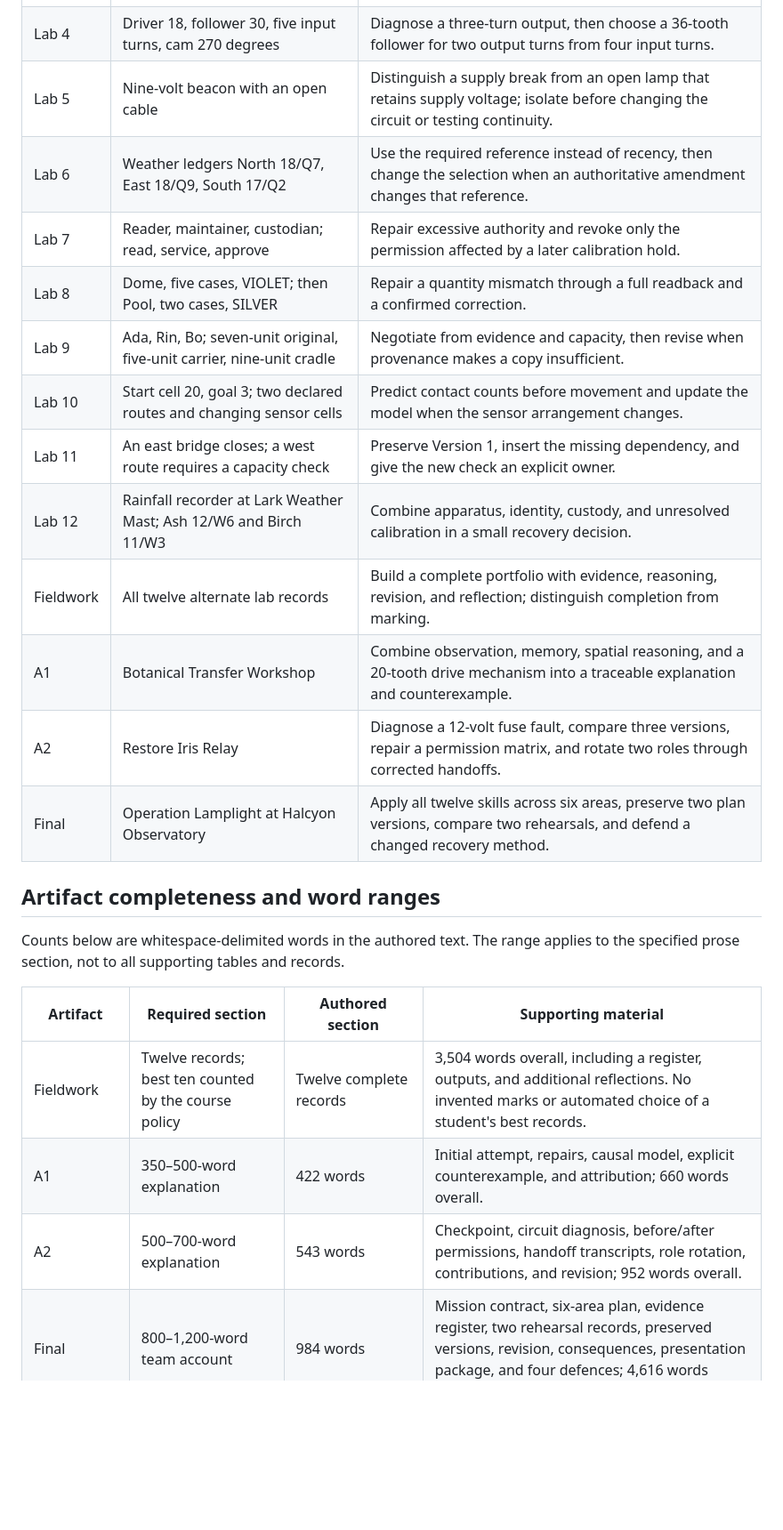
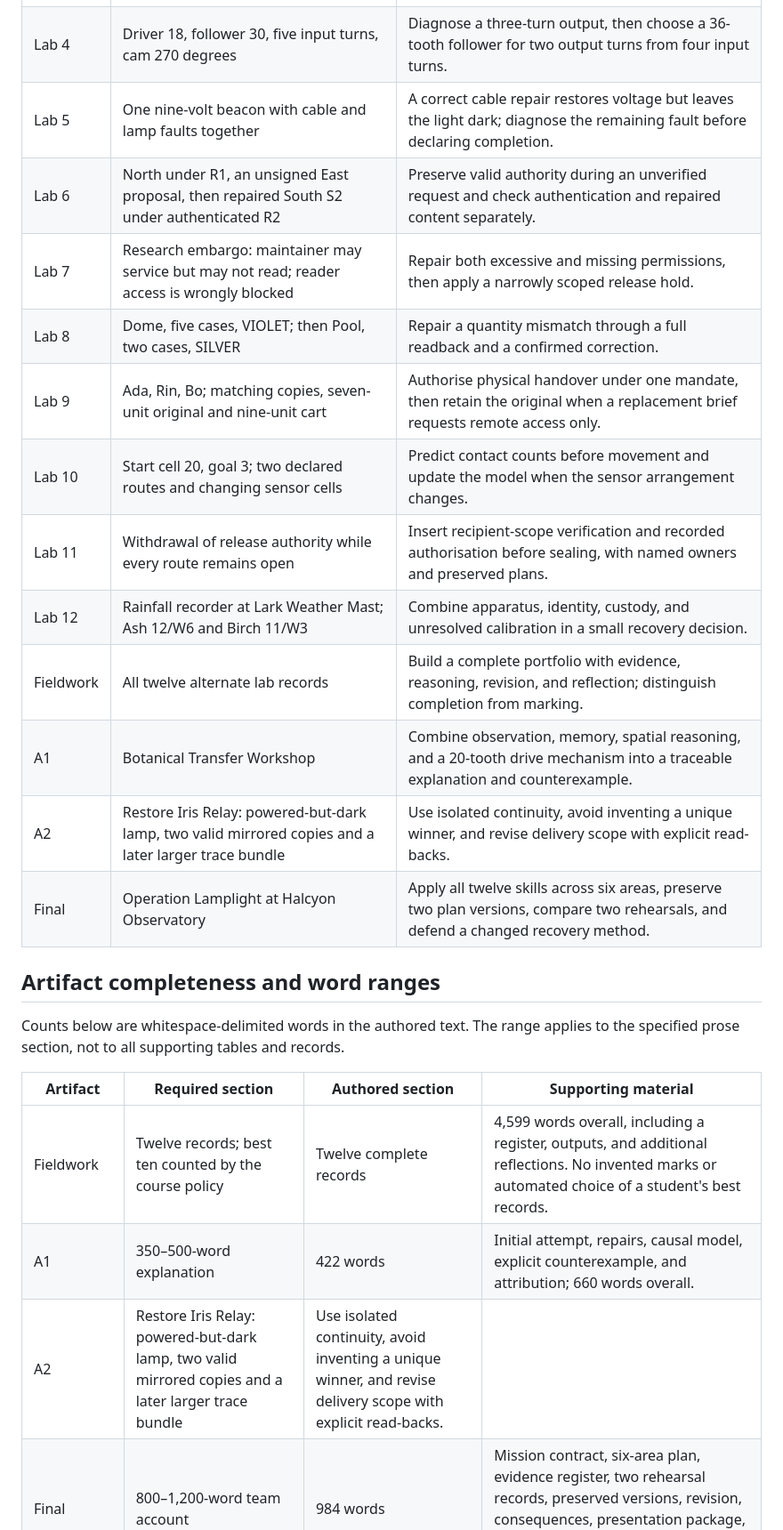
Before and after one commit to comp4020-agentic-coding-studio/comp4020-ass2-Adithya-Rama, a Markdown page: docs/DEMONSTRATION-TEACHING.md, the part around one of its changes. Shown at 89% size. Drawn GitHub-style; blank space fills up the shorter version.

```diff
--- a/docs/DEMONSTRATION-TEACHING.md
+++ b/docs/DEMONSTRATION-TEACHING.md
@@ -31,17 +31,17 @@ Every example moves beyond revealing a correct answer. It demonstrates a consequ
 | Lab 2 | Gate, Pool, Press, Dome; Lens, Tether, Pocket atlas, Beacon | Repair two swapped associations and distinguish a specific object from a generic substitution. |
 | Lab 3 | Connector begins north/west; clockwise rotation 90 degrees; level 2 | Keep the correct orientation when only the required height changes to level 1. |
 | Lab 4 | Driver 18, follower 30, five input turns, cam 270 degrees | Diagnose a three-turn output, then choose a 36-tooth follower for two output turns from four input turns. |
-| Lab 5 | Nine-volt beacon with an open cable | Distinguish a supply break from an open lamp that retains supply voltage; isolate before changing the circuit or testing continuity. |
-| Lab 6 | Weather ledgers North 18/Q7, East 18/Q9, South 17/Q2 | Use the required reference instead of recency, then change the selection when an authoritative amendment changes that reference. |
-| Lab 7 | Reader, maintainer, custodian; read, service, approve | Repair excessive authority and revoke only the permission affected by a later calibration hold. |
+| Lab 5 | One nine-volt beacon with cable and lamp faults together | A correct cable repair restores voltage but leaves the light dark; diagnose the remaining fault before declaring completion. |
+| Lab 6 | North under R1, an unsigned East proposal, then repaired South S2 under authenticated R2 | Preserve valid authority during an unverified request and check authentication and repaired content separately. |
+| Lab 7 | Research embargo: maintainer may service but may not read; reader access is wrongly blocked | Repair both excessive and missing permissions, then apply a narrowly scoped release hold. |
 | Lab 8 | Dome, five cases, VIOLET; then Pool, two cases, SILVER | Repair a quantity mismatch through a full readback and a confirmed correction. |
-| Lab 9 | Ada, Rin, Bo; seven-unit original, five-unit carrier, nine-unit cradle | Negotiate from evidence and capacity, then revise when provenance makes a copy insufficient. |
+| Lab 9 | Ada, Rin, Bo; matching copies, seven-unit original and nine-unit cart | Authorise physical handover under one mandate, then retain the original when a replacement brief requests remote access only. |
 | Lab 10 | Start cell 20, goal 3; two declared routes and changing sensor cells | Predict contact counts before movement and update the model when the sensor arrangement changes. |
-| Lab 11 | An east bridge closes; a west route requires a capacity check | Preserve Version 1, insert the missing dependency, and give the new check an explicit owner. |
+| Lab 11 | Withdrawal of release authority while every route remains open | Insert recipient-scope verification and recorded authorisation before sealing, with named owners and preserved plans. |
 | Lab 12 | Rainfall recorder at Lark Weather Mast; Ash 12/W6 and Birch 11/W3 | Combine apparatus, identity, custody, and unresolved calibration in a small recovery decision. |
 | Fieldwork | All twelve alternate lab records | Build a complete portfolio with evidence, reasoning, revision, and reflection; distinguish completion from marking. |
 | A1 | Botanical Transfer Workshop | Combine observation, memory, spatial reasoning, and a 20-tooth drive mechanism into a traceable explanation and counterexample. |
-| A2 | Restore Iris Relay | Diagnose a 12-volt fuse fault, compare three versions, repair a permission matrix, and rotate two roles through corrected handoffs. |
+| A2 | Restore Iris Relay: powered-but-dark lamp, two valid mirrored copies and a later larger trace bundle | Use isolated continuity, avoid inventing a unique winner, and revise delivery scope with explicit read-backs. |
 | Final | Operation Lamplight at Halcyon Observatory | Apply all twelve skills across six areas, preserve two plan versions, compare two rehearsals, and defend a changed recovery method. |
 
 ## Artifact completeness and word ranges
@@ -50,9 +50,9 @@ Counts below are whitespace-delimited words in the authored text. The range appl
 
 | Artifact | Required section | Authored section | Supporting material |
 | --- | --- | --- | --- |
-| Fieldwork | Twelve records; best ten counted by the course policy | Twelve complete records | 3,504 words overall, including a register, outputs, and additional reflections. No invented marks or automated choice of a student's best records. |
+| Fieldwork | Twelve records; best ten counted by the course policy | Twelve complete records | 4,599 words overall, including a register, outputs, and additional reflections. No invented marks or automated choice of a student's best records. |
 | A1 | 350–500-word explanation | 422 words | Initial attempt, repairs, causal model, explicit counterexample, and attribution; 660 words overall. |
-| A2 | 500–700-word explanation | 543 words | Checkpoint, circuit diagnosis, before/after permissions, handoff transcripts, role rotation, contributions, and revision; 952 words overall. |
+| A2 | Restore Iris Relay: powered-but-dark lamp, two valid mirrored copies and a later larger trace bundle | Use isolated continuity, avoid inventing a unique winner, and revise delivery scope with explicit read-backs. |
 | Final | 800–1,200-word team account | 984 words | Mission contract, six-area plan, evidence register, two rehearsal records, preserved versions, revision, consequences, presentation package, and four defences; 4,616 words overall. |
 | Final individual defences | 300 words per member | 300 words each for Lena, Omar, Priya, and Jonah | Four distinct role perspectives that identify evidence, uncertainty, alternatives, and contribution. |
 
```
Also changed, not shown: other parts of docs/DEMONSTRATION-TEACHING.md (+4 -0 lines), CLAUDE.md (+5 -1 lines), docs/DECISIONS.md (+12 -0 lines), docs/EXAMPLE-SEPARATION-AUDIT.md (added, +56 -0 lines), docs/evidence/example-separation/assessment-a2-archive-phone.jpg (added), docs/evidence/example-separation/assessment-a2-measure-desktop.jpg (added), docs/evidence/example-separation/lab-05-verify-desktop.jpg (added), 8 other files.
